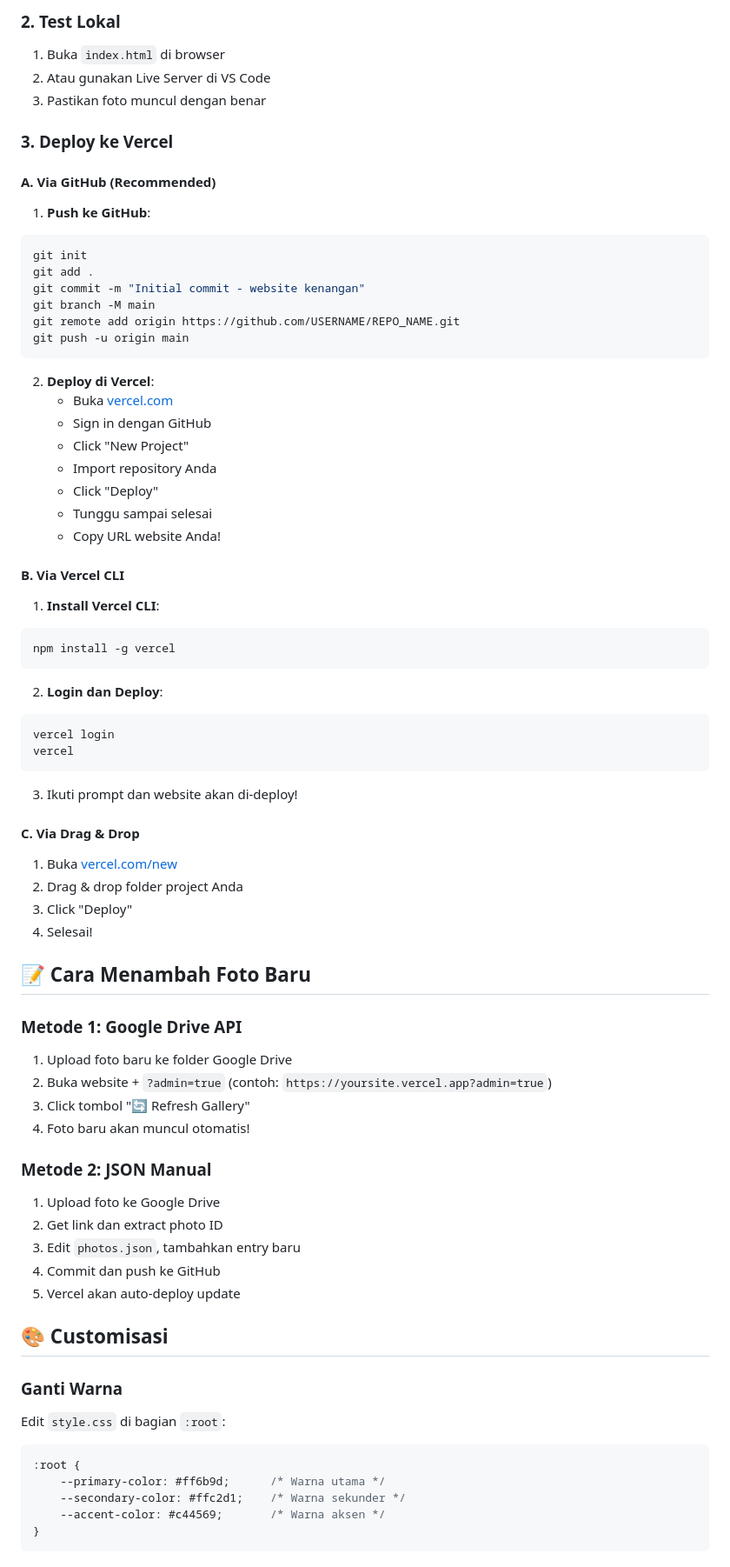
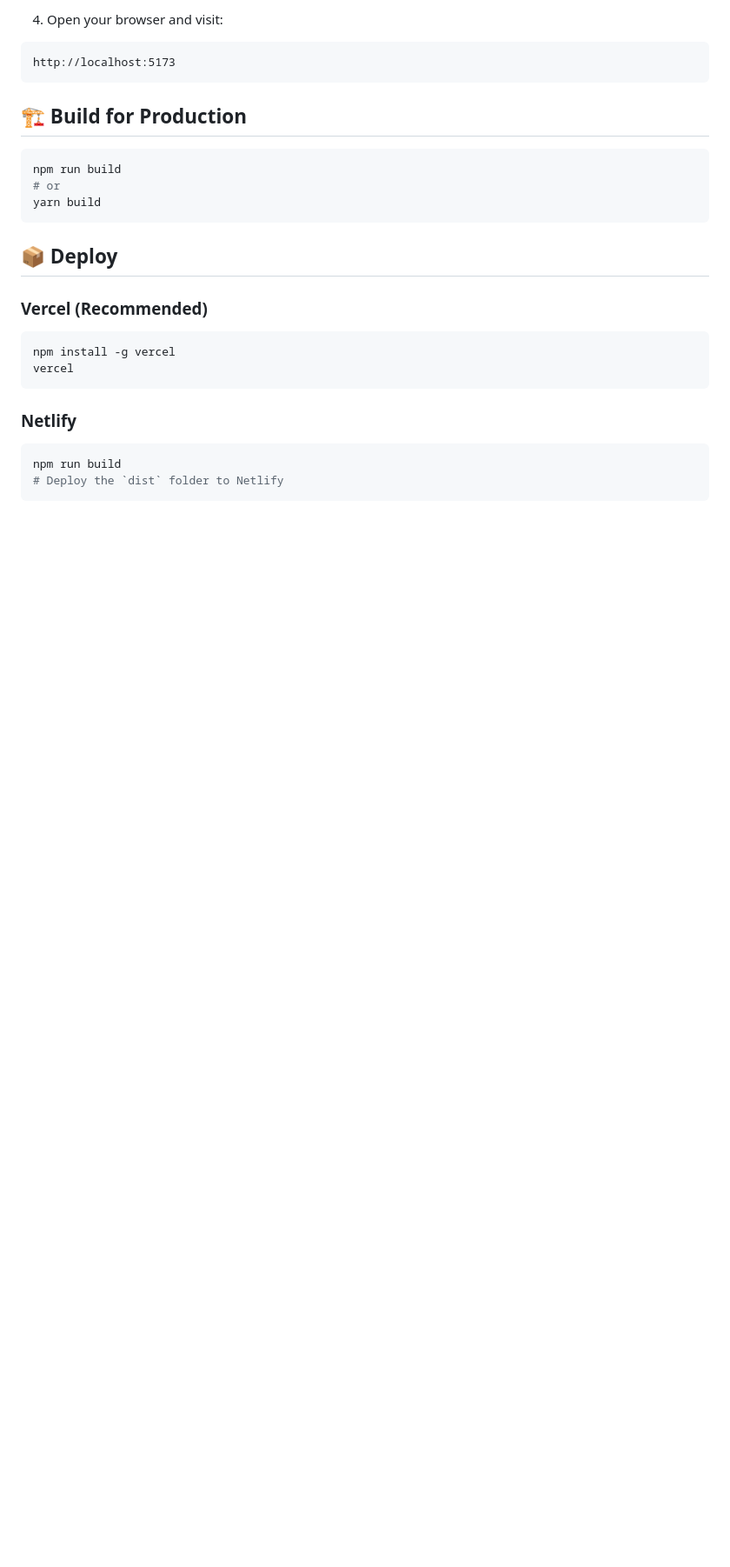
Before and after one commit to Fahrizal0112/StoryU, a Markdown page: README.md, the part around one of its changes. Shown at 87% size. Drawn GitHub-style; blank space fills up the shorter version.

````diff
--- a/README.md
+++ b/README.md
@@ -80,80 +49,29 @@ window.addEventListener('DOMContentLoaded', () => {
 ```
 
-### 2. Test Lokal
-
-1. Buka `index.html` di browser
-2. Atau gunakan Live Server di VS Code
-3. Pastikan foto muncul dengan benar
-
-### 3. Deploy ke Vercel
-
-#### A. Via GitHub (Recommended)
-
-1. **Push ke GitHub**:
-```bash
-git init
-git add .
-git commit -m "Initial commit - website kenangan"
-git branch -M main
-git remote add origin https://github.com/USERNAME/REPO_NAME.git
-git push -u origin main
+4. Open your browser and visit:
+```
+http://localhost:5173
 ```
 
-2. **Deploy di Vercel**:
-   - Buka [vercel.com](https://vercel.com)
-   - Sign in dengan GitHub
-   - Click "New Project"
-   - Import repository Anda
-   - Click "Deploy"
-   - Tunggu sampai selesai
-   - Copy URL website Anda!
+## 🏗️ Build for Production
 
-#### B. Via Vercel CLI
+```bash
+npm run build
+# or
+yarn build
+```
 
-1. **Install Vercel CLI**:
+## 📦 Deploy
+
+### Vercel (Recommended)
 ```bash
 npm install -g vercel
-```
-
-2. **Login dan Deploy**:
-```bash
-vercel login
 vercel
 ```
 
-3. Ikuti prompt dan website akan di-deploy!
-
-#### C. Via Drag & Drop
-
-1. Buka [vercel.com/new](https://vercel.com/new)
-2. Drag & drop folder project Anda
-3. Click "Deploy"
-4. Selesai!
-
-## 📝 Cara Menambah Foto Baru
-
-### Metode 1: Google Drive API
-1. Upload foto baru ke folder Google Drive
-2. Buka website + `?admin=true` (contoh: `https://yoursite.vercel.app?admin=true`)
-3. Click tombol "🔄 Refresh Gallery"
-4. Foto baru akan muncul otomatis!
-
-### Metode 2: JSON Manual
-1. Upload foto ke Google Drive
-2. Get link dan extract photo ID
-3. Edit `photos.json`, tambahkan entry baru
-4. Commit dan push ke GitHub
-5. Vercel akan auto-deploy update
-
-## 🎨 Customisasi
-
-### Ganti Warna
-Edit `style.css` di bagian `:root`:
-```css
-:root {
-    --primary-color: #ff6b9d;      /* Warna utama */
-    --secondary-color: #ffc2d1;    /* Warna sekunder */
-    --accent-color: #c44569;       /* Warna aksen */
-}
+### Netlify
+```bash
+npm run build
+# Deploy the `dist` folder to Netlify
 ```
 
````
Also changed, not shown: other parts of README.md (+90 -105 lines).
